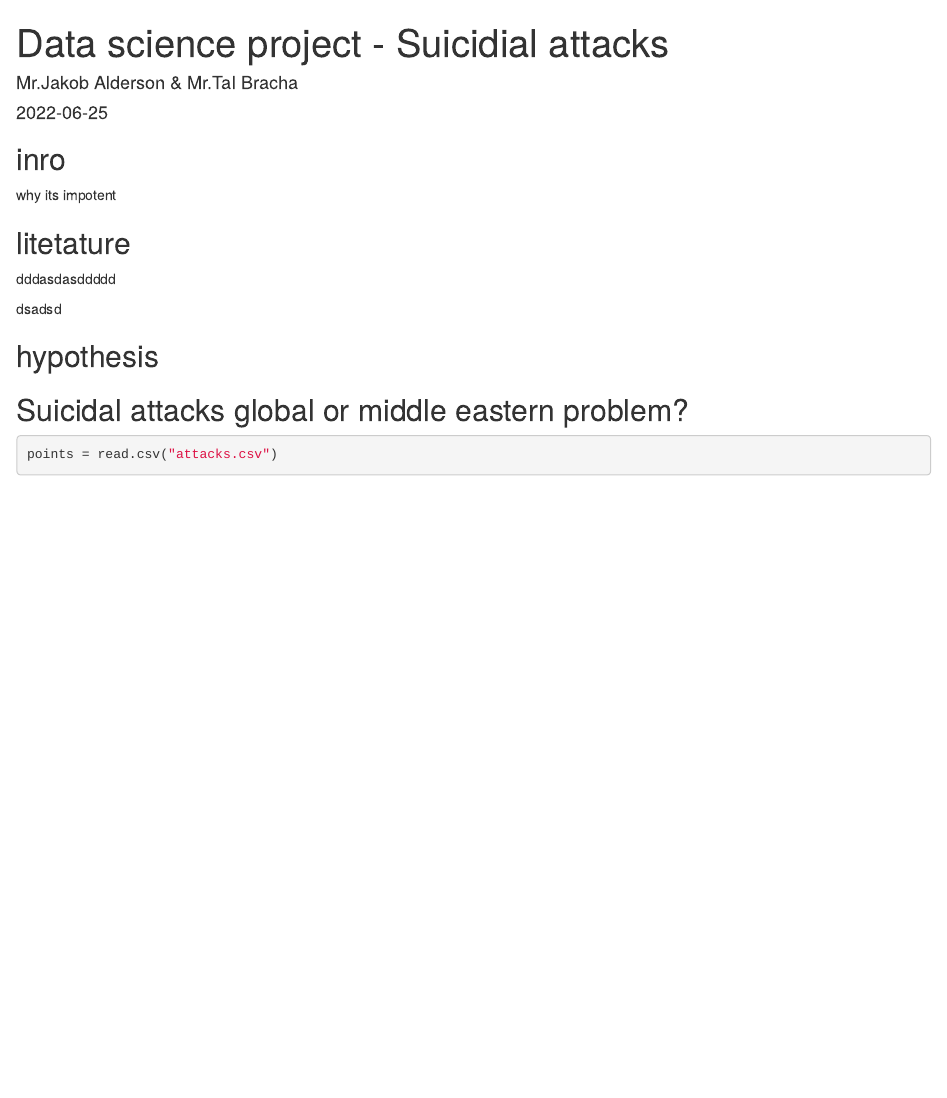
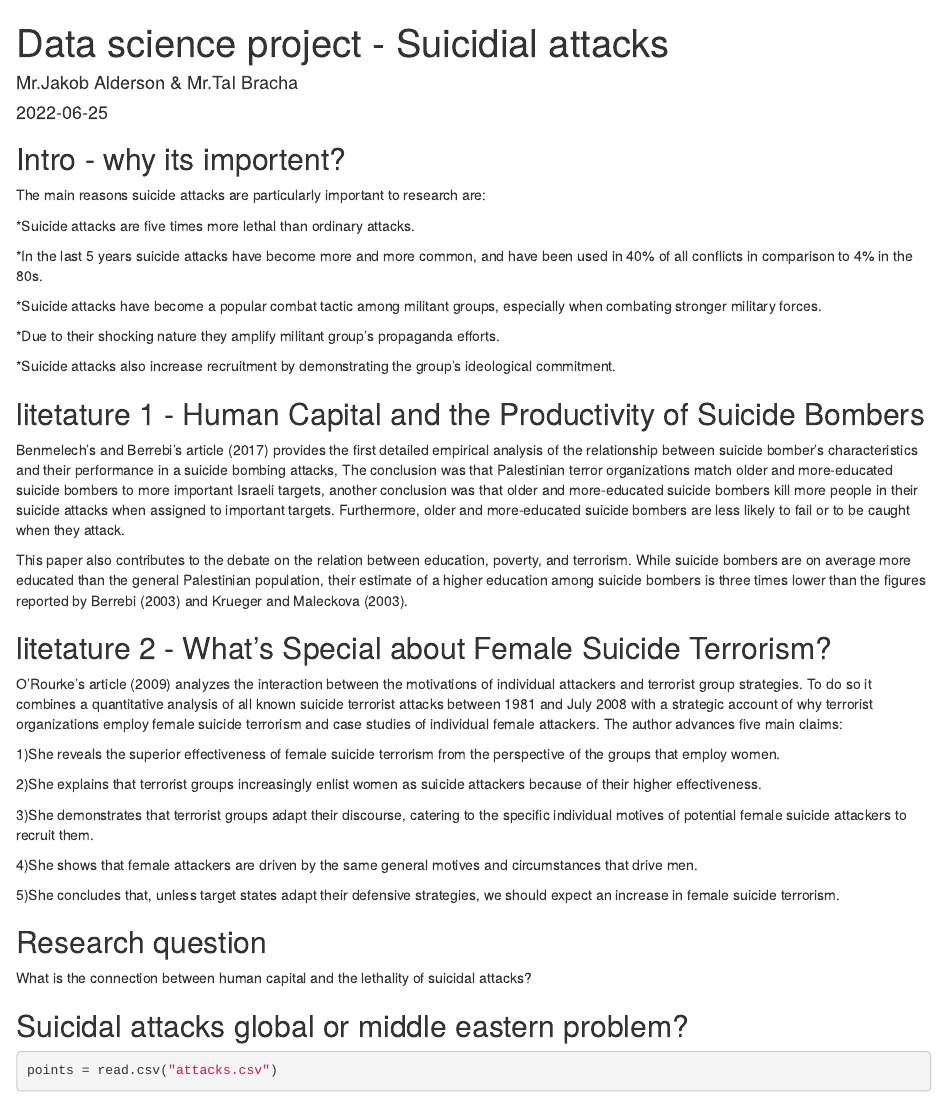
Before and after one commit to ChadPorkins/Data_Science_SA, an R Markdown document (suicidal_attacks.Rmd): the page in a window 1100 px wide, from its top. Rendered offline with R 4.5, knitr and Pandoc, with nearby package versions; drawn as R Markdown's standard HTML page in place of the format the file asks for; some code elsewhere in the file could not run offline.

Commit message:
skeleton finale

````diff
--- a/suicidal_attacks.Rmd
+++ b/suicidal_attacks.Rmd
@@ -22,17 +22,57 @@ library(AID)
 ```
 
 
-## inro
+## Intro - why its importent?
+The main reasons suicide attacks are particularly important to research are:
 
-why its impotent
+  *Suicide attacks are five times more lethal than ordinary attacks.
 
-## litetature
+  *In the last 5 years suicide attacks have become more and more common, and have been used in 40% of all conflicts in comparison to 4% in the 80s.
 
-dddasdasddddd
+  *Suicide attacks have become a popular combat tactic among militant groups, especially when combating stronger    military forces.
 
-dsadsd
+  *Due to their shocking nature they amplify militant group’s propaganda efforts.
 
-## hypothesis
+  *Suicide attacks also increase recruitment by demonstrating the group's ideological commitment.
+
+
+
+## litetature 1 - Human Capital and the Productivity of Suicide Bombers
+
+
+Benmelech's and Berrebi's article (2017) provides the first detailed empirical analysis of the relationship
+between suicide bomber's characteristics and their performance in a suicide bombing
+attacks, The conclusion was that Palestinian terror organizations match older and
+more-educated suicide bombers to more important Israeli targets, another conclusion was that older and more-educated suicide bombers kill more people in their suicide attacks
+when assigned to important targets.
+Furthermore, older and more-educated suicide bombers are less likely to fail or to be caught when they
+attack.
+
+This paper also contributes to the debate on the relation between education, poverty, and terrorism. While suicide bombers are on average more
+educated than the general Palestinian population, their estimate of a higher
+education among suicide bombers is three times lower than the figures reported by Berrebi
+(2003) and Krueger and Maleckova (2003).
+
+## litetature 2 - What’s Special about Female Suicide Terrorism?
+
+O'Rourke's article (2009) analyzes the interaction between the motivations of individual attackers and terrorist group strategies.
+To do so it combines a quantitative analysis of all known suicide terrorist attacks between 1981 and July 2008 with a strategic account of why terrorist
+organizations employ female suicide terrorism and case studies of individual female attackers.
+The author advances five main claims:
+
+1)She reveals the superior effectiveness of female suicide terrorism from the perspective of the groups that employ women.
+
+2)She explains that terrorist groups increasingly enlist women as suicide attackers because of their higher effectiveness.
+
+3)She demonstrates that terrorist groups adapt their discourse, catering to the specific individual motives of potential female suicide attackers to recruit them.
+
+4)She shows that female attackers are driven by the same general motives and circumstances that drive men.
+
+5)She concludes that, unless target states adapt their defensive strategies, we should expect an increase in female suicide terrorism.
+
+## Research question
+
+What is the connection between human capital and the lethality of suicidal attacks?
 
 ## Suicidal attacks global or middle eastern problem?
 
````
Also changed, not shown: suicidal_attacks.html.
